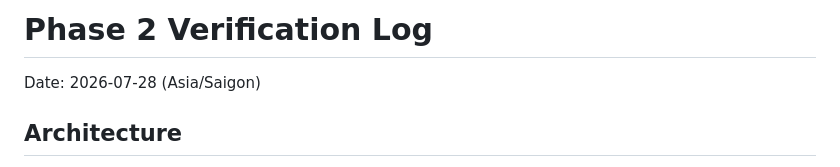
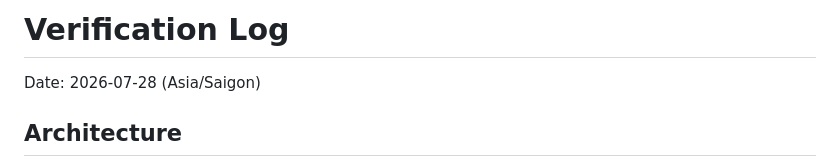
Before and after one commit to nctaam/vietnamguide, a Markdown page: ops/verification-log.md, the part around the change. Rendered like a GitHub page.

Commit message:
docs: make verification log phase-neutral

```diff
--- a/ops/verification-log.md
+++ b/ops/verification-log.md
@@ -1,4 +1,4 @@
-# Phase 2 Verification Log
+# Verification Log
 
 Date: 2026-07-28 (Asia/Saigon)
 
```
